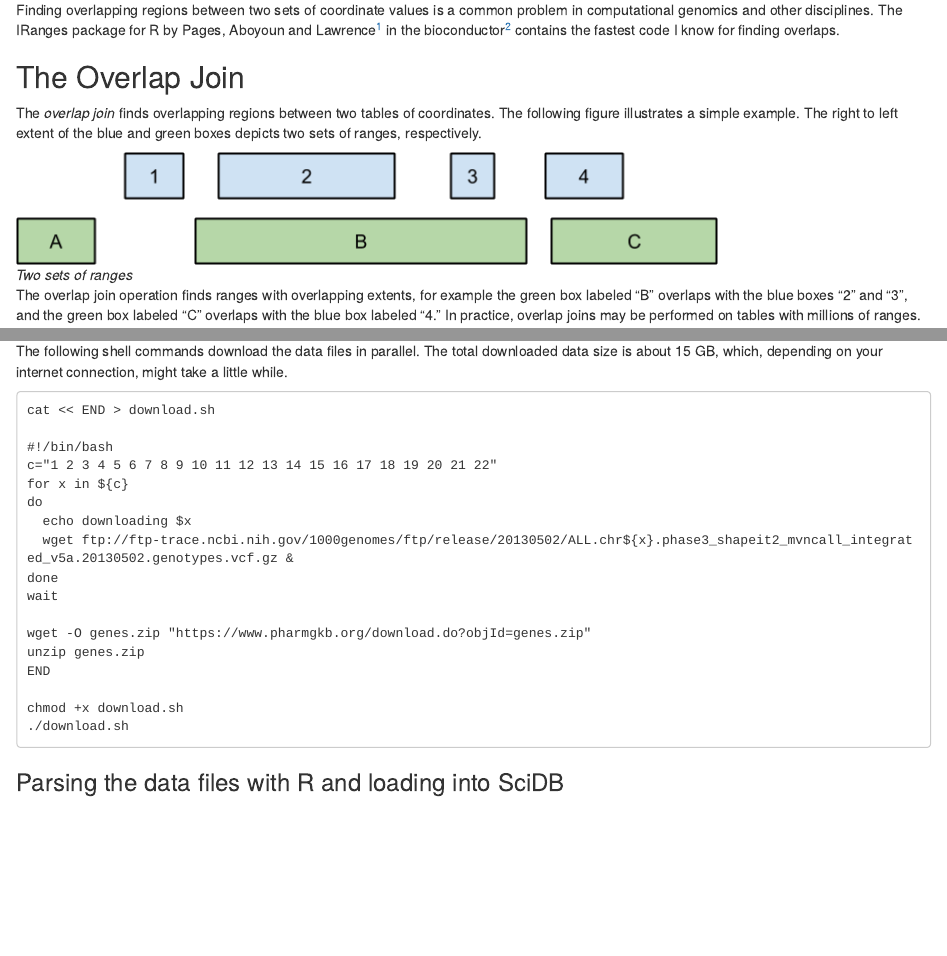
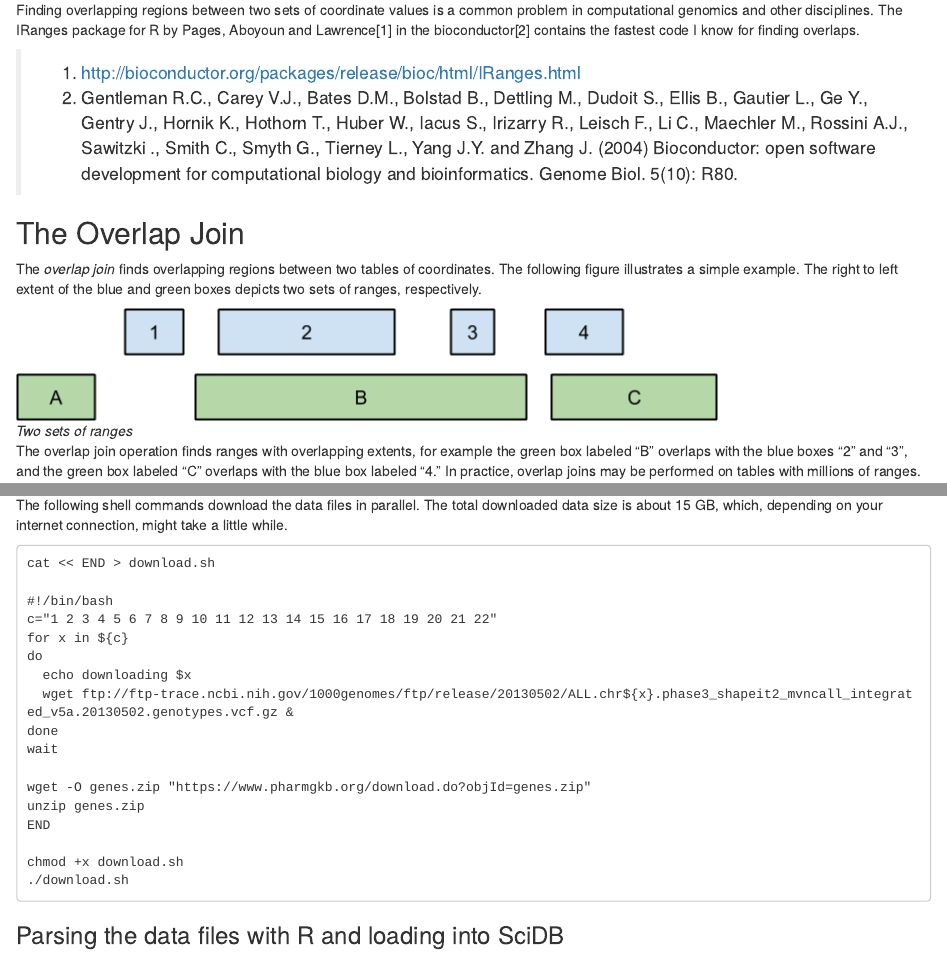
Before and after one commit to Paradigm4/streaming, an R Markdown document (r_pkg/vignettes/ranges.Rmd): the page in a window 1100 px wide, from 250 px down, and a second part further down, joined at a grey line. Rendered offline with R 4.5, knitr and Pandoc, with nearby package versions; the code chunks are not run, so their results and figures are left out.

Commit message:
range example edit

```diff
--- a/r_pkg/vignettes/ranges.Rmd
+++ b/r_pkg/vignettes/ranges.Rmd
@@ -15,12 +15,11 @@ streaming protocol.
 
 Finding overlapping regions between two sets of coordinate values is a common
 problem in computational genomics and other disciplines.  The IRanges package
-for R by Pages, Aboyoun and Lawrence[^1] in the bioconductor[^2] contains the
+for R by Pages, Aboyoun and Lawrence[1] in the bioconductor[2] contains the
 fastest code I know for finding overlaps.
 
-[^1]: http://bioconductor.org/packages/release/bioc/html/IRanges.html
-
-[^2]: Gentleman R.C., Carey V.J., Bates D.M., Bolstad B., Dettling M., Dudoit S., Ellis B., Gautier L., Ge Y., Gentry J., Hornik K., Hothorn T., Huber W., Iacus S., Irizarry R., Leisch F., Li C., Maechler M., Rossini A.J., Sawitzki  ., Smith C., Smyth G., Tierney L., Yang J.Y. and Zhang J. (2004) Bioconductor: open software development for computational biology and bioinformatics. Genome Biol. 5(10): R80.
+> 1. http://bioconductor.org/packages/release/bioc/html/IRanges.html
+> 2. Gentleman R.C., Carey V.J., Bates D.M., Bolstad B., Dettling M., Dudoit S., Ellis B., Gautier L., Ge Y., Gentry J., Hornik K., Hothorn T., Huber W., Iacus S., Irizarry R., Leisch F., Li C., Maechler M., Rossini A.J., Sawitzki  ., Smith C., Smyth G., Tierney L., Yang J.Y. and Zhang J. (2004) Bioconductor: open software development for computational biology and bioinformatics. Genome Biol. 5(10): R80.
 
 ## The Overlap Join
 
```
